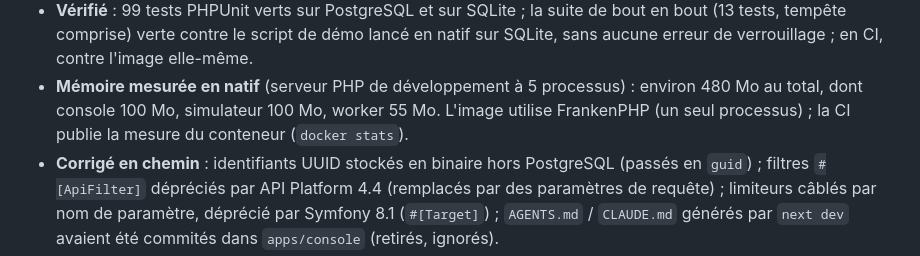
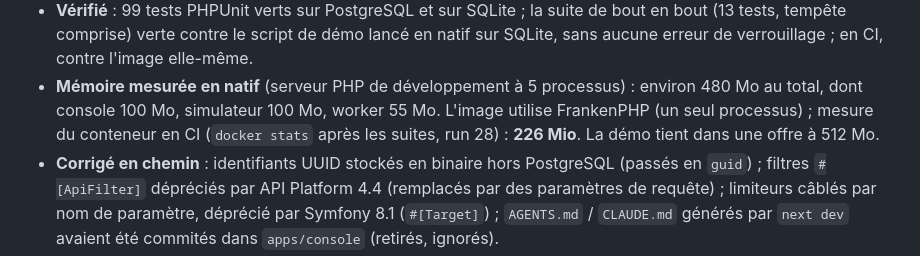
Before and after one commit to michael-mas/Order-Hub, a Markdown page: docs/JOURNAL.md, the part around the change. Drawn GitHub-style.

```diff
--- a/docs/JOURNAL.md
+++ b/docs/JOURNAL.md
@@ -18,8 +18,9 @@
   contre l'image elle-même.
 - **Mémoire mesurée en natif** (serveur PHP de développement à 5 processus) :
   environ 480 Mo au total, dont console 100 Mo, simulateur 100 Mo, worker
-  55 Mo. L'image utilise FrankenPHP (un seul processus) ; la CI publie la
-  mesure du conteneur (`docker stats`).
+  55 Mo. L'image utilise FrankenPHP (un seul processus) ; mesure du
+  conteneur en CI (`docker stats` après les suites, run 28) : **226 Mio**.
+  La démo tient dans une offre à 512 Mo.
 - **Corrigé en chemin** : identifiants UUID stockés en binaire hors
   PostgreSQL (passés en `guid`) ; filtres `#[ApiFilter]` dépréciés par API
   Platform 4.4 (remplacés par des paramètres de requête) ; limiteurs câblés
```
Also changed, not shown: README.md (+2 -1 lines).
